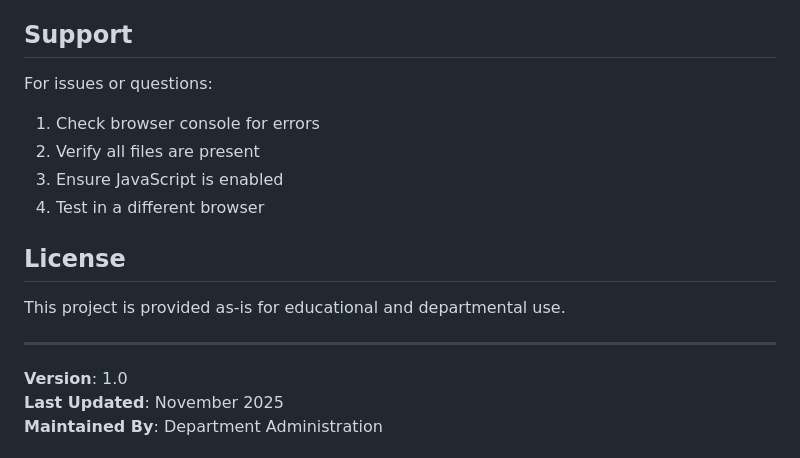
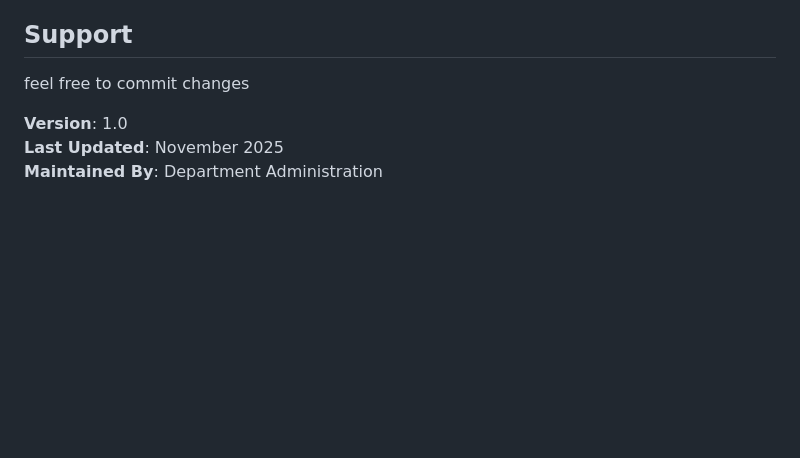
Before and after one commit to Dhanya-J-Poojary/DSM, a Markdown page: README.md, the part around the change. Drawn GitHub-style; blank space fills up the shorter version.

Commit message:
Update README to remove support and license sections
Removed support troubleshooting steps and license section.

```diff
--- a/README.md
+++ b/README.md
@@ -244,17 +244,8 @@ Potential improvements:
 
 ## Support
 
-For issues or questions:
-1. Check browser console for errors
-2. Verify all files are present
-3. Ensure JavaScript is enabled
-4. Test in a different browser
+feel free to commit changes
 
-## License
-
-This project is provided as-is for educational and departmental use.
-
----
 
 **Version**: 1.0
 **Last Updated**: November 2025
```
